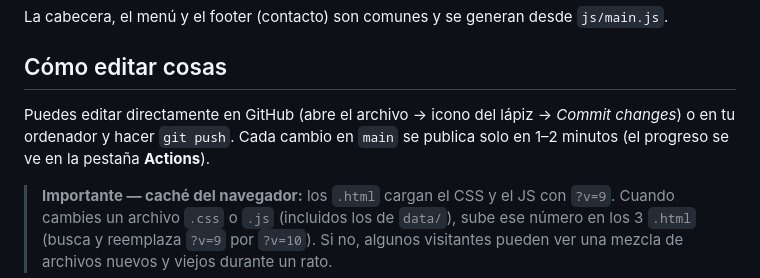
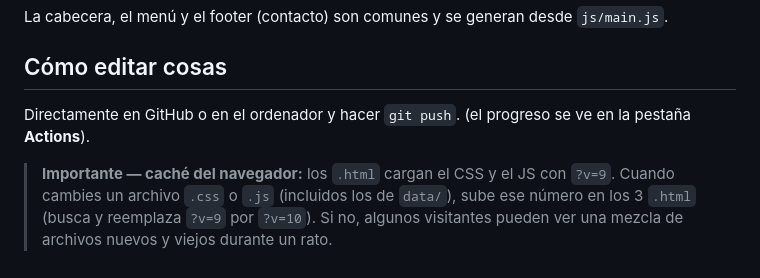
Before and after one commit to aidenk23/aidenk23.github.io, a Markdown page: README.md, the part around the change. Drawn GitHub-style.

```diff
--- a/README.md
+++ b/README.md
@@ -19,9 +19,7 @@ La cabecera, el menú y el footer (contacto) son comunes y se generan desde `js/
 
 ## Cómo editar cosas
 
-Puedes editar directamente en GitHub (abre el archivo → icono del lápiz → *Commit changes*)
-o en tu ordenador y hacer `git push`. Cada cambio en `main` se publica solo en 1–2 minutos
-(el progreso se ve en la pestaña **Actions**).
+Directamente en GitHub o en el ordenador y hacer `git push`. (el progreso se ve en la pestaña **Actions**).
 
 > **Importante — caché del navegador:** los `.html` cargan el CSS y el JS con `?v=9`.
 > Cuando cambies un archivo `.css` o `.js` (incluidos los de `data/`), sube ese número
```
